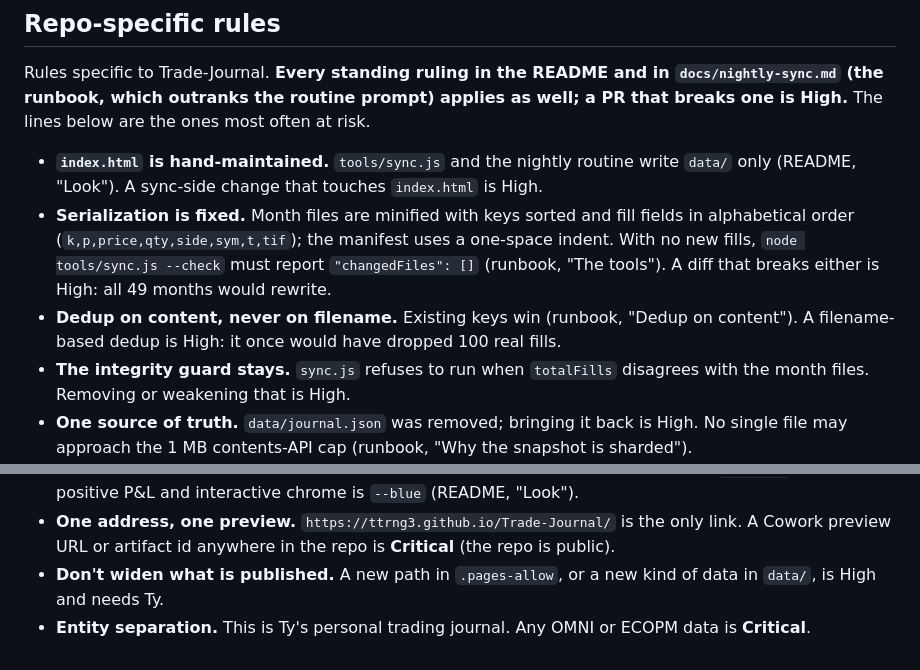
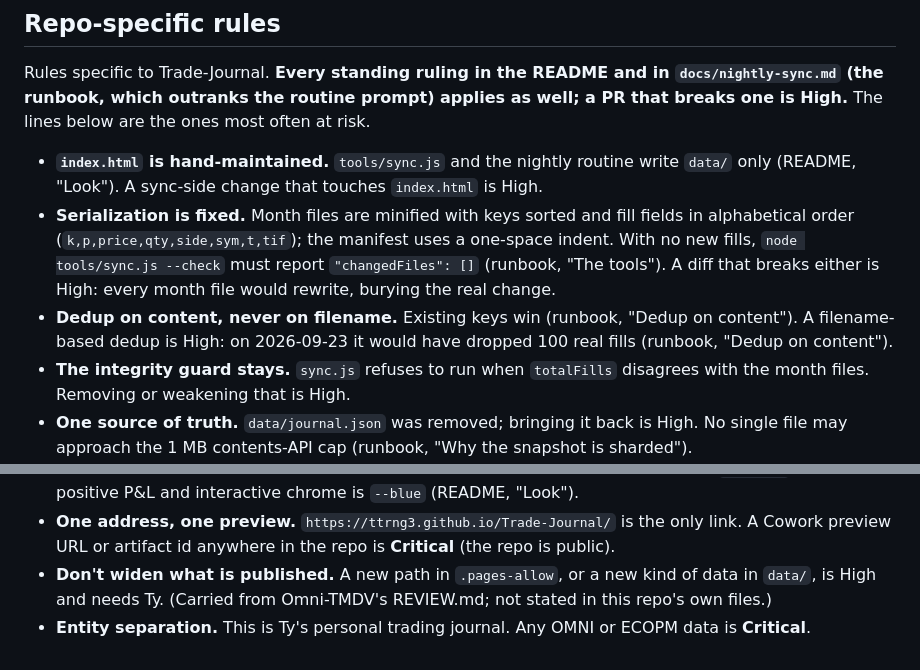
Before and after one commit to ttrng3/Trade-Journal, a Markdown page: REVIEW.md, 2 parts joined by grey strips. Rendered like a GitHub page.

Commit message:
REVIEW.md: review round 1 fixes (sources cited, carried rules marked)
Co-Authored-By: Claude Opus 5.5 <noreply@anthropic.com>

```diff
--- a/REVIEW.md
+++ b/REVIEW.md
@@ -40,8 +40,8 @@ When unsure between two levels, pick the higher one and say why.
 Rules specific to Trade-Journal. **Every standing ruling in the README and in `docs/nightly-sync.md` (the runbook, which outranks the routine prompt) applies as well; a PR that breaks one is High.** The lines below are the ones most often at risk.
 
 - **`index.html` is hand-maintained.** `tools/sync.js` and the nightly routine write `data/` only (README, "Look"). A sync-side change that touches `index.html` is High.
-- **Serialization is fixed.** Month files are minified with keys sorted and fill fields in alphabetical order (`k,p,price,qty,side,sym,t,tif`); the manifest uses a one-space indent. With no new fills, `node tools/sync.js --check` must report `"changedFiles": []` (runbook, "The tools"). A diff that breaks either is High: all 49 months would rewrite.
-- **Dedup on content, never on filename.** Existing keys win (runbook, "Dedup on content"). A filename-based dedup is High: it once would have dropped 100 real fills.
+- **Serialization is fixed.** Month files are minified with keys sorted and fill fields in alphabetical order (`k,p,price,qty,side,sym,t,tif`); the manifest uses a one-space indent. With no new fills, `node tools/sync.js --check` must report `"changedFiles": []` (runbook, "The tools"). A diff that breaks either is High: every month file would rewrite, burying the real change.
+- **Dedup on content, never on filename.** Existing keys win (runbook, "Dedup on content"). A filename-based dedup is High: on 2026-09-23 it would have dropped 100 real fills (runbook, "Dedup on content").
 - **The integrity guard stays.** `sync.js` refuses to run when `totalFills` disagrees with the month files. Removing or weakening that is High.
 - **One source of truth.** `data/journal.json` was removed; bringing it back is High. No single file may approach the 1 MB contents-API cap (runbook, "Why the snapshot is sharded").
 - **Timestamps.** `meta.snapshotAt` is stored verbatim with milliseconds; `generatedUtc` is the same instant in seconds (runbook, "Timestamps"). Swapping or reformatting them is High.
@@ -52,5 +52,5 @@ Rules specific to Trade-Journal. **Every standing ruling in the README and in `d
 - **Backup and restore.** `tools/restore.js` checks every file's SHA-256 and the fill count before writing (docs/backup.md). Weakening that check is High.
 - **Light only, ruled 2026-09-24 by Ty.** No dark theme; any new colour is a token. `--accent` means positive P&L and interactive chrome is `--blue` (README, "Look").
 - **One address, one preview.** `https://ttrng3.github.io/Trade-Journal/` is the only link. A Cowork preview URL or artifact id anywhere in the repo is **Critical** (the repo is public).
-- **Don't widen what is published.** A new path in `.pages-allow`, or a new kind of data in `data/`, is High and needs Ty.
+- **Don't widen what is published.** A new path in `.pages-allow`, or a new kind of data in `data/`, is High and needs Ty. (Carried from Omni-TMDV's REVIEW.md; not stated in this repo's own files.)
 - **Entity separation.** This is Ty's personal trading journal. Any OMNI or ECOPM data is **Critical**.
```
